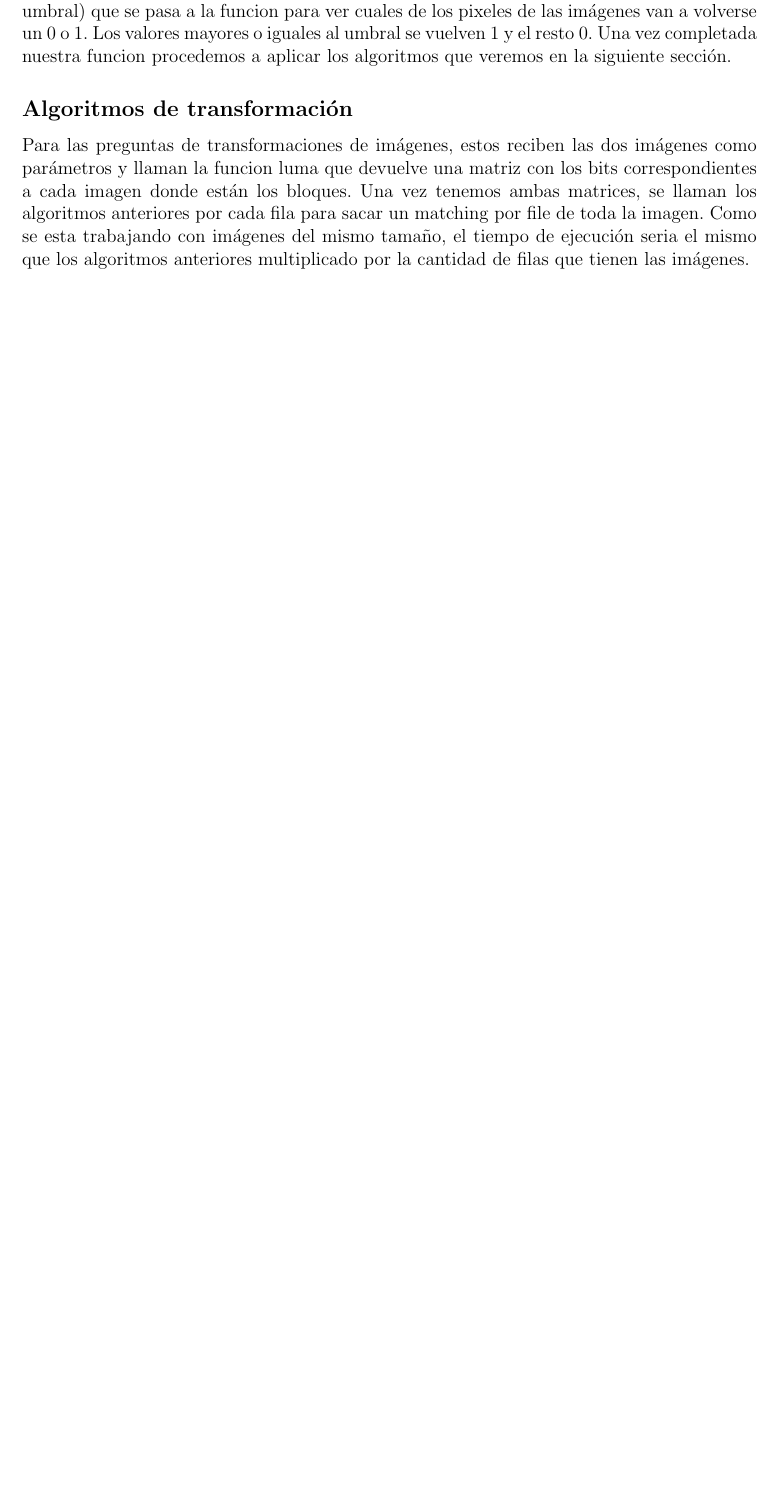
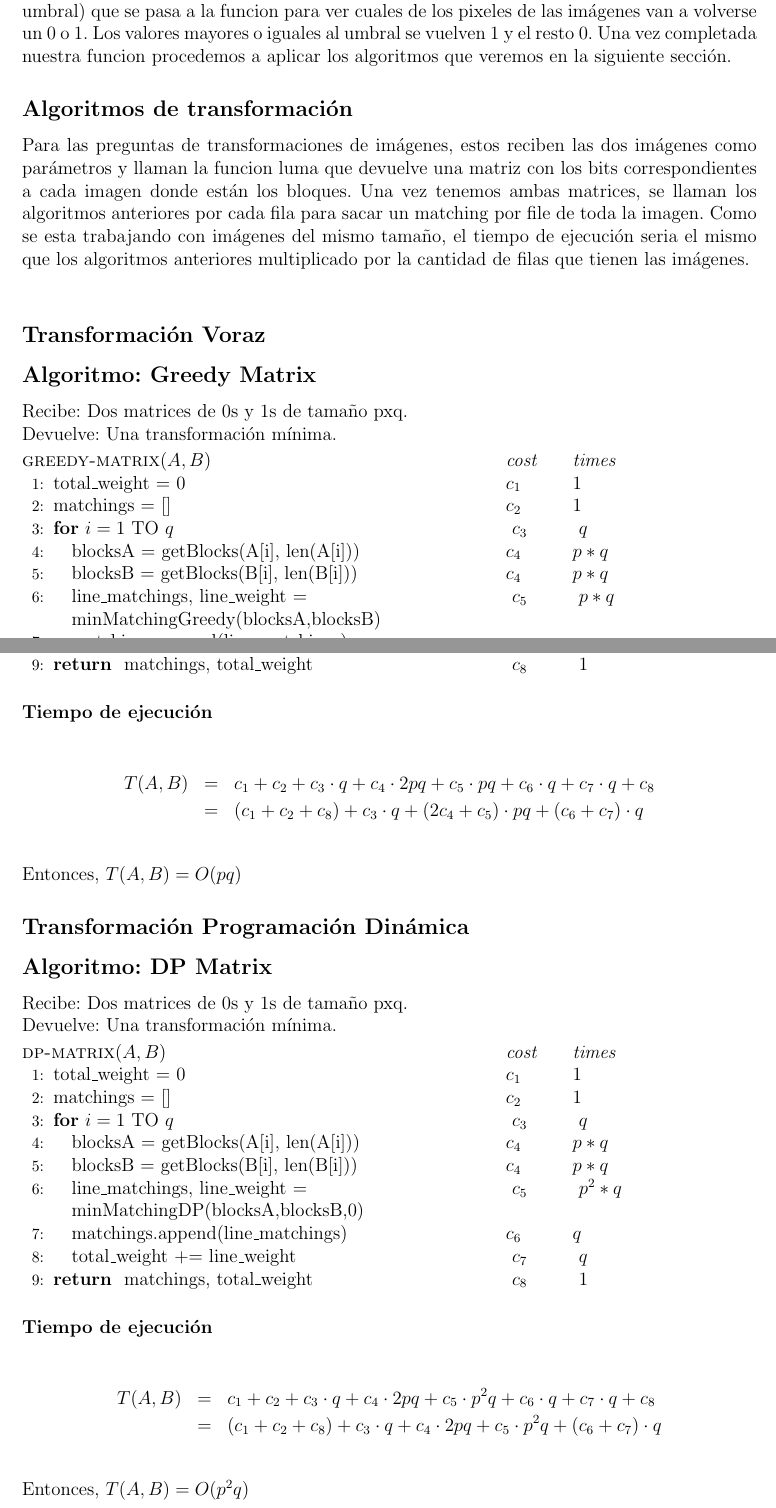
Before and after one commit to DiegoELT/ADAProject, a LaTeX document (paper/Proyecto.tex): part of page 10 of 10 before the commit and two parts of pages 10 and 11 of 12 after it, the two joined at a grey line, cut so that both start at the same text, the shorter picture padded with empty space. Compiled offline with pdfLaTeX.

Commit message:
Update paper

```diff
--- a/paper/Proyecto.tex
+++ b/paper/Proyecto.tex
@@ -38,9 +38,9 @@
 \item[\hskip \labelsep {\bfseries #1}\hskip \labelsep {\bfseries #2.}]}{\end{trivlist}}
 
 
-\title{Proyecto de ADA - Primer Avance}
+\title{Proyecto de ADA}
 \author{Alejandro Goicochea \and Diego Linares \and Ariana Villegas}
-\date{16 de Junio del 2020}
+\date{23 de Julio del 2020}
 
 \begin{document}
 \maketitle
@@ -578,6 +584,87 @@ para sacar un matching por file de toda la imagen. Como se esta trabajando con i
 el tiempo de ejecución seria el mismo que los algoritmos anteriores multiplicado por la cantidad de
 filas que tienen las imágenes.\\
 
-\subsection*{}
+\subsection*{Transformación Voraz}
+
+\subsection*{Algoritmo: Greedy Matrix}
+
+\noindent Recibe: Dos matrices de 0s y 1s de tamaño pxq.
+
+\noindent Devuelve: Una transformación mínima.
+
+\begin{algorithmic}[1]
+  \TITLE{\textsc{greedy-matrix}$(A,B)$}
+    \algcost{\textit{cost}}{\textit{times}}
+  \STATE total\_weight = 0
+    \algcost{$c_1$}{$1$}
+  \STATE matchings = []
+    \algcost{$c_2$}{$1$}
+  \FOR{$i=1$ TO $q$ \algcost{$c_3$}{$q$}}
+	\STATE blocksA = getBlocks(A[i], len(A[i]))
+	  \algcost{$c_4$}{$p*q$}
+	\STATE blocksB = getBlocks(B[i], len(B[i]))
+	  \algcost{$c_4$}{$p*q$}
+	\STATE line\_matchings, line\_weight =
+	  \algcost{$c_5$}{$p*q$}
+	\\ minMatchingGreedy(blocksA,blocksB)
+	\STATE matchings.append(line\_matchings)
+	  \algcost{$c_6$}{$q$}
+	\STATE total\_weight += line\_weight
+	  \algcost{$c_7$}{$q$}
+  \ENDFOR
+  \RETURN matchings, total\_weight
+    \algcost{$c_8$}{$1$}
+
+\end{algorithmic}
+
+\subsubsection*{Tiempo de ejecución}
+
+\begin{eqnarray*}
+T(A,B)&=&c_1+c_2+c_3\cdot q+c_4\cdot 2pq+c_5\cdot pq+c_6\cdot q+c_7\cdot q+c_8\\
+&=&(c_1+c_2+c_8)+c_3\cdot q+(2c_4+c_5)\cdot pq+(c_6+c_7)\cdot q\\
+\end{eqnarray*}
+
+\noindent Entonces, $T(A,B) = O(pq)$
 
 
+\subsection*{Transformación Programación Dinámica}
+
+\subsection*{Algoritmo: DP Matrix}
+
+\noindent Recibe: Dos matrices de 0s y 1s de tamaño pxq.
+
+\noindent Devuelve: Una transformación mínima.
+
+\begin{algorithmic}[1]
+  \TITLE{\textsc{dp-matrix}$(A,B)$}
+    \algcost{\textit{cost}}{\textit{times}}
+  \STATE total\_weight = 0
+    \algcost{$c_1$}{$1$}
+  \STATE matchings = []
+    \algcost{$c_2$}{$1$}
+  \FOR{$i=1$ TO $q$ \algcost{$c_3$}{$q$}}
+	\STATE blocksA = getBlocks(A[i], len(A[i]))
+	  \algcost{$c_4$}{$p*q$}
+	\STATE blocksB = getBlocks(B[i], len(B[i]))
+	  \algcost{$c_4$}{$p*q$}
+	\STATE line\_matchings, line\_weight =
+	  \algcost{$c_5$}{$p^2*q$}
+	\\ minMatchingDP(blocksA,blocksB,0)
+	\STATE matchings.append(line\_matchings)
+	  \algcost{$c_6$}{$q$}
+	\STATE total\_weight += line\_weight
+	  \algcost{$c_7$}{$q$}
+  \ENDFOR
+  \RETURN matchings, total\_weight
+    \algcost{$c_8$}{$1$}
+
+\end{algorithmic}
+
+\subsubsection*{Tiempo de ejecución}
+
+\begin{eqnarray*}
+T(A,B)&=&c_1+c_2+c_3\cdot q+c_4\cdot 2pq+c_5\cdot p^2q+c_6\cdot q+c_7\cdot q+c_8\\
+&=&(c_1+c_2+c_8)+c_3\cdot q+c_4\cdot 2pq+c_5\cdot p^2q+(c_6+c_7)\cdot q\\
+\end{eqnarray*}
+
+\noindent Entonces, $T(A,B) = O(p^2q)$
```
Also changed, not shown: paper/Proyecto.tex (75 more changed lines).
